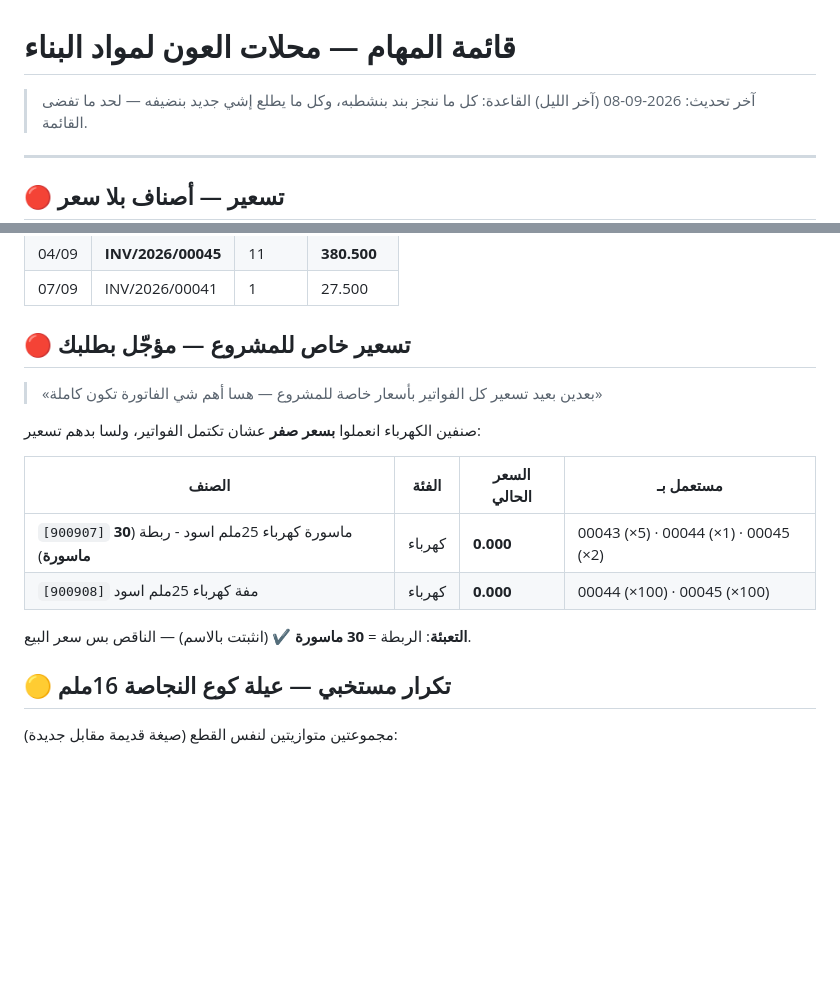
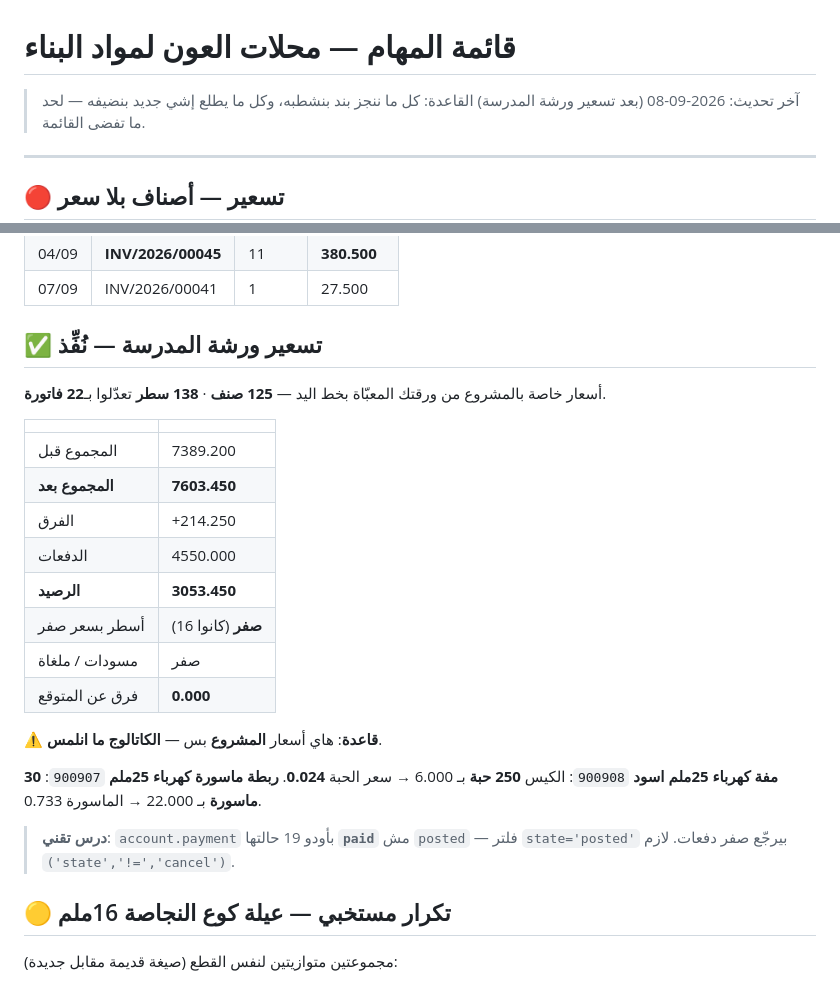
Before and after one commit to engineeringjo-dev/Fam-Bam, a Markdown page: قائمة_المهام.md, 2 parts joined by grey strips. GitHub-like rendering; blank space fills up the shorter version.

Commit message:
تسعير ورشة المدرسة بأسعار المشروع الخاصة
- 125 صنف من ورقة التسعير اليدوية -> 138 سطر بـ22 فاتورة
- المجموع 7389.200 -> 7603.450 | الرصيد 3053.450 | صفر أسطر بسعر صفر
- مفة كهرباء: الكيس 250 حبة بـ6 دنانير -> 0.024 للحبة
- الكاتالوج ما انلمس (أسعار خاصة بالمشروع)
- إعادة توزيع الدفعات الـ12 من الأقدم للأحدث بصفر فروقات

Co-Authored-By: Claude Opus 5 <noreply@anthropic.com>
Claude-Session: https://claude.ai/code/session_01UQajWt2cBKp776XpEzaHTL

```diff
--- a/قائمة_المهام.md
+++ b/قائمة_المهام.md
@@ -1,6 +1,6 @@
 # قائمة المهام — محلات العون لمواد البناء
 
-> آخر تحديث: 2026-09-08 (آخر الليل)
+> آخر تحديث: 2026-09-08 (بعد تسعير ورشة المدرسة)
 > القاعدة: كل ما ننجز بند بنشطبه، وكل ما يطلع إشي جديد بنضيفه — لحد ما تفضى القائمة.
 
 ---
@@ -74,18 +74,27 @@
 | 04/09 | **INV/2026/00045** | 11 | **380.500** |
 | 07/09 | INV/2026/00041 | 1 | 27.500 |
 
-## 🔴 تسعير خاص للمشروع — مؤجّل بطلبك
+## ✅ تسعير ورشة المدرسة — نُفِّذ
 
-> «بعدين بعيد تسعير كل الفواتير بأسعار خاصة للمشروع — هسا أهم شي الفاتورة تكون كاملة»
+أسعار خاصة بالمشروع من ورقتك المعبّاة بخط اليد — **125 صنف** · **138 سطر** تعدّلوا بـ**22 فاتورة**.
 
-صنفين الكهرباء انعملوا **بسعر صفر** عشان تكتمل الفواتير، ولسا بدهم تسعير:
+| | |
+|---|---|
+| المجموع قبل | 7389.200 |
+| **المجموع بعد** | **7603.450** |
+| الفرق | +214.250 |
+| الدفعات | 4550.000 |
+| **الرصيد** | **3053.450** |
+| أسطر بسعر صفر | **صفر** (كانوا 16) |
+| مسودات / ملغاة | صفر |
+| فرق عن المتوقع | **0.000** |
 
-| الصنف | الفئة | السعر الحالي | مستعمل بـ |
-|---|---|---|---|
-| `[900907]` ماسورة كهرباء 25ملم اسود - ربطة (**30 ماسورة**) | كهرباء | **0.000** | 00043 (×5) · 00044 (×1) · 00045 (×2) |
-| `[900908]` مفة كهرباء 25ملم اسود | كهرباء | **0.000** | 00044 (×100) · 00045 (×100) |
+**⚠️ قاعدة**: هاي أسعار **المشروع** بس — **الكاتالوج ما انلمس**.
 
-**التعبئة**: الربطة = **30 ماسورة** ✔ (انثبتت بالاسم) — الناقص بس سعر البيع.
+**مفة كهرباء 25ملم اسود** `900908`: الكيس **250 حبة** بـ 6.000 → سعر الحبة **0.024**.
+**ربطة ماسورة كهرباء 25ملم** `900907`: **30 ماسورة** بـ 22.000 → الماسورة 0.733.
+
+> **درس تقني**: `account.payment` بأودو 19 حالتها **`paid`** مش `posted` — فلتر `state='posted'` بيرجّع صفر دفعات. لازم `('state','!=','cancel')`.
 
 ## 🟡 تكرار مستخبي — عيلة كوع النجاصة 16ملم
 
```
